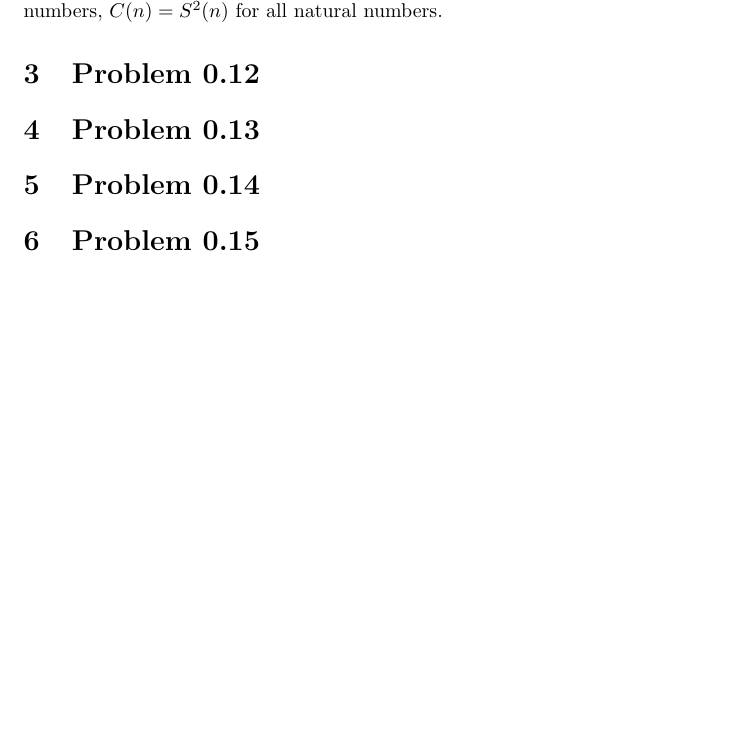
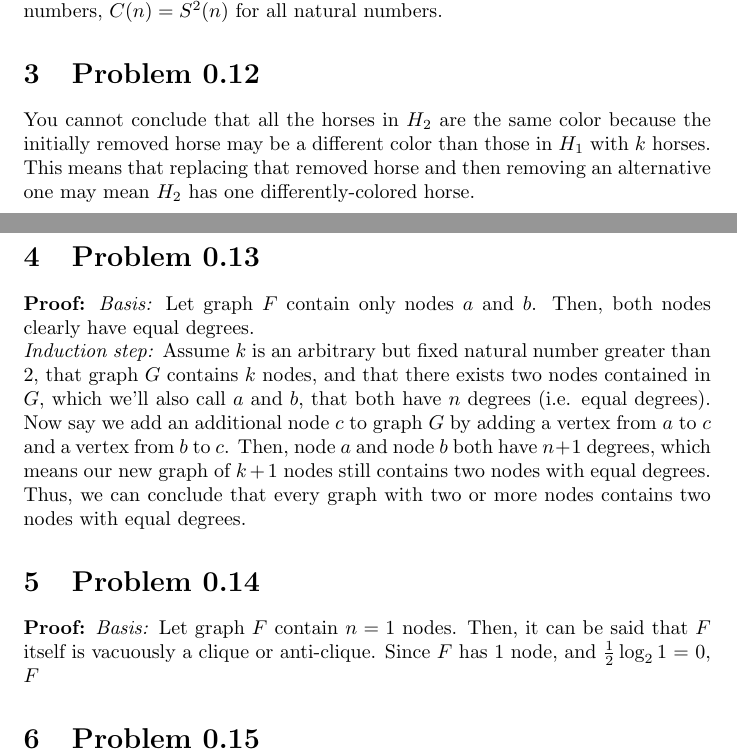
Before and after one commit to wangzi190/sipsers-computation, a LaTeX document (ch 0/problems.tex): part of the page before the commit and two parts of pages 1 and 2 of 2 after it, the two joined at a grey line, cut so that both start at the same text, the shorter picture padded with empty space. Compiled offline with pdfLaTeX.

Commit message:
unfinished look away just saving

```diff
--- a/ch 0/problems.tex
+++ b/ch 0/problems.tex
@@ -14,6 +14,7 @@
 You cannot divide either side of the equation by $(a - b)$ because you assume $a = b$, meaning $a - b = 0$.
 
 \section{Problem 0.11}
+% what if you wanted to go to heaven but then god said underfull \hbox (badness 10000)
 a) \textbf{Proof:} \textit{Basis:} Let $n = 1$. Then, $S(1) = 1$ and $\frac{1}{2}(1)(1 + 1) = 1$, which means $S(n) = \frac{1}{2}n(n+1)$ is true for $n = 1$.
 \\\textit{Induction step:} Assume n is an arbitrary but fixed natural number such that $1 + 2 + ... + n = \frac{1}{2}n(n+1)$.
 Then, $1 + 2 + ... + n + (n + 1) = \frac{1}{2}n(n+1) + (n + 1) = \frac{1}{2}n^2 + \frac{3}{2}n + 1 = \frac{1}{2}(n^2 + 3n + 2) = \frac{1}{2}(n + 1)((n + 1) + 1)$.
@@ -24,13 +25,18 @@ Thus, $S(n) = \frac{1}{2}n(n+1)$ for all natural numbers. Q.E.D.
 Then, $1^3 + 2^3 + ... + n^3 + (n + 1)^3 = \frac{1}{4}n^2(n+1)^2 + (n + 1)^3 = (n + 1)^2(\frac{1}{4}n^2 + (n + 1)) = \frac{1}{4}(n + 1)^2(n^2 + 4n + 4) = \frac{1}{4}(n + 1)^2((n + 1) + 1)$.
 Since $1^3 + 2^3 + ... + n^3 + (n + 1)^3 = \frac{1}{4}(n + 1)^2((n + 1) + 1)$, $1^3 + 2^3 + ... + n^3 = \frac{1}{4}n^2(n+1)^2$ is true for $n + 1$.
 Thus, $C(n) = \frac{1}{4}n^2(n + 1)^2$ for all natural numbers. Q.E.D.
-\newline \textbf{Conclusion:} Because $C(n) = \frac{1}{4}n^2(n + 1)^2$ and $S(n) = \frac{1}{2}n(n+1)$ for all natural numbers, $C(n) = S^2(n)$ for all natural numbers.
+\newline\\ \textbf{Conclusion:} Because $C(n) = \frac{1}{4}n^2(n + 1)^2$ and $S(n) = \frac{1}{2}n(n+1)$ for all natural numbers, $C(n) = S^2(n)$ for all natural numbers.
 \section{Problem 0.12}
-
+You cannot conclude that all the horses in $H_2$ are the same color because
+the initially removed horse may be a different color than those in $H_1$ with $k$ horses. This means that replacing that removed horse and then removing an alternative one may mean $H_2$ has one differently-colored horse.
 \section{Problem 0.13}
-
+\textbf{Proof:} \textit{Basis:} Let graph $F$ contain only nodes $a$ and $b$. Then, both nodes clearly have equal degrees.
+\\\textit{Induction step:} Assume $k$ is an arbitrary but fixed natural number greater than $2$, that graph $G$ contains $k$ nodes, and that there exists two nodes contained in $G$, which we'll also call $a$ and $b$, that both have $n$ degrees (i.e. equal degrees).
+Now say we add an additional node $c$ to graph $G$ by adding a vertex from $a$ to $c$ and a vertex from $b$ to $c$. Then, node $a$ and node $b$ both have $n + 1$ degrees, which means our new graph of $k + 1$ nodes still contains two nodes with equal degrees.
+Thus, we can conclude that every graph with two or more nodes contains two nodes with equal degrees.
 \section{Problem 0.14}
-
+\textbf{Proof:} \textit{Basis:} Let graph $F$ contain $n = 1$ nodes. Then, it can be said that $F$ itself is vacuously a clique or anti-clique.
+Since $F$ has 1 node, and $\frac{1}{2}\log_{2} 1$ = 0, $F$
 \section{Problem 0.15}
 
 \end{document}
```
Also changed, not shown: ch 0/exercises.pdf, ch 0/problems.pdf, ch 0/problems.tex (2 more changed lines).
